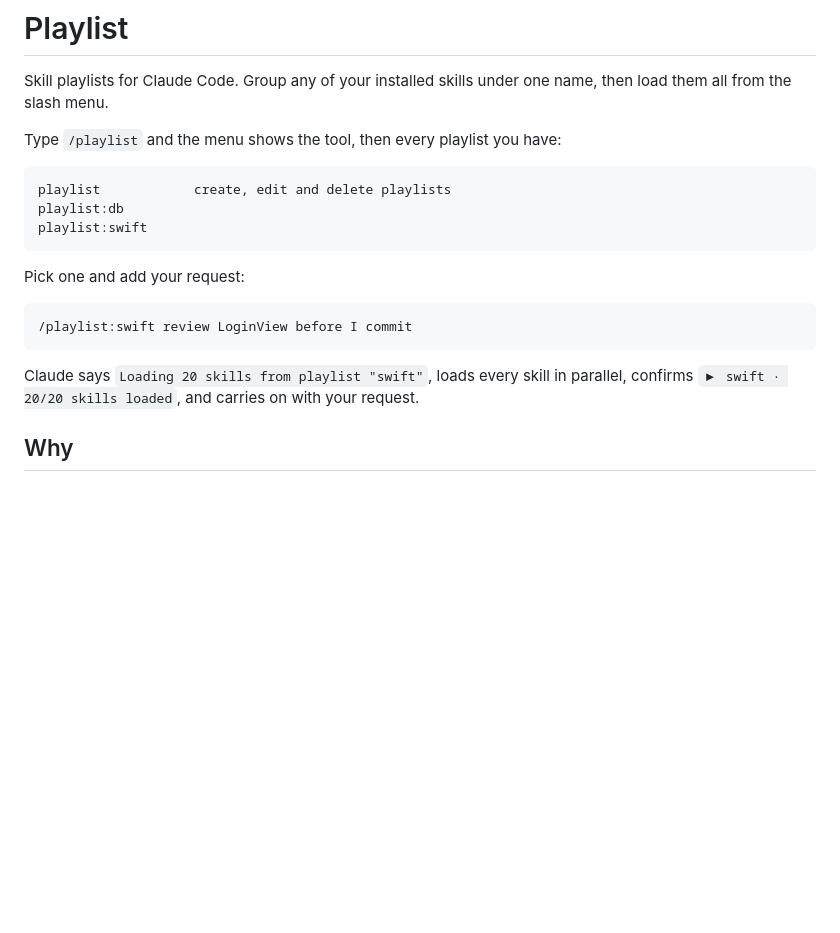
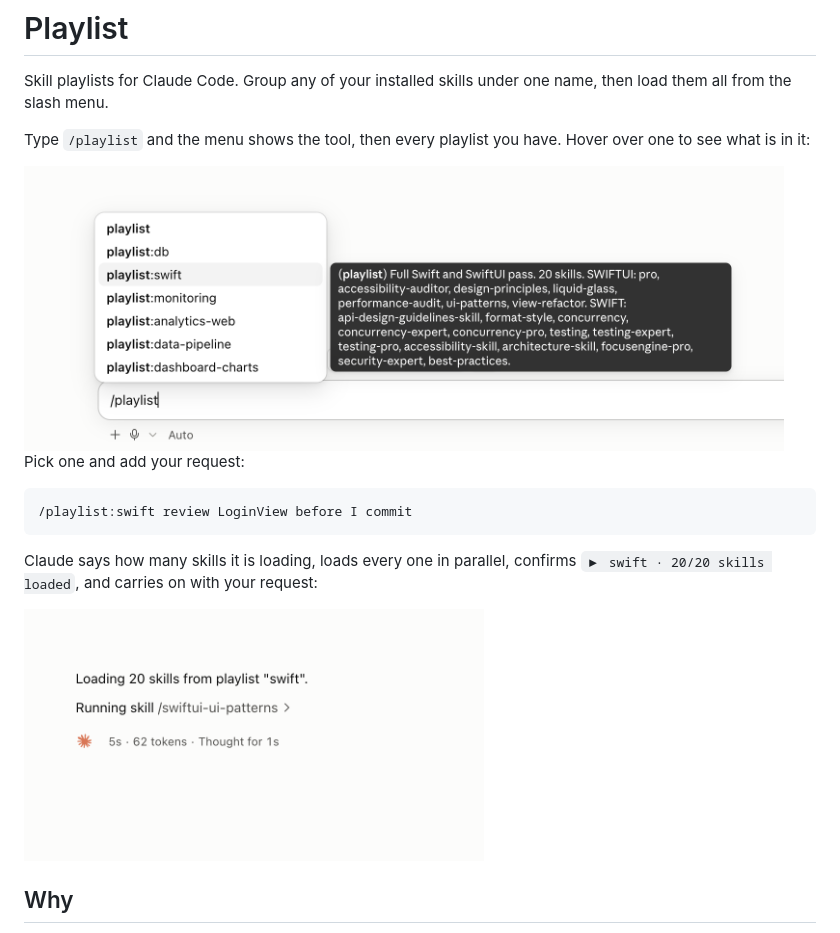
Before and after one commit to mvoshell652/playlist, a Markdown page: README.md, the part around the change. Drawn GitHub-style; pictures changed too: docs/loading.png (added), docs/menu.png (added); blank space fills up the shorter version.

Commit message:
docs: show the slash menu and a playlist loading at the top of the README

````diff
--- a/README.md
+++ b/README.md
@@ -2,13 +2,9 @@
 
 Skill playlists for Claude Code. Group any of your installed skills under one name, then load them all from the slash menu.
 
-Type `/playlist` and the menu shows the tool, then every playlist you have:
+Type `/playlist` and the menu shows the tool, then every playlist you have. Hover over one to see what is in it:
 
-```
-playlist            create, edit and delete playlists
-playlist:db
-playlist:swift
-```
+<img src="docs/menu.png" width="760" alt="Claude Code's slash menu after typing /playlist. It lists playlist, playlist:db, playlist:swift and four more. The hover text for playlist:swift reads: Full Swift and SwiftUI pass. 20 skills, followed by every skill grouped under SWIFTUI and SWIFT.">
 
 Pick one and add your request:
 
@@ -16,7 +12,9 @@ Pick one and add your request:
 /playlist:swift review LoginView before I commit
 ```
 
-Claude says `Loading 20 skills from playlist "swift"`, loads every skill in parallel, confirms `▶ swift · 20/20 skills loaded`, and carries on with your request.
+Claude says how many skills it is loading, loads every one in parallel, confirms `▶ swift · 20/20 skills loaded`, and carries on with your request:
+
+<img src="docs/loading.png" width="460" alt="Claude Code replying: Loading 20 skills from playlist swift, with the first skill running.">
 
 ## Why
 
````
